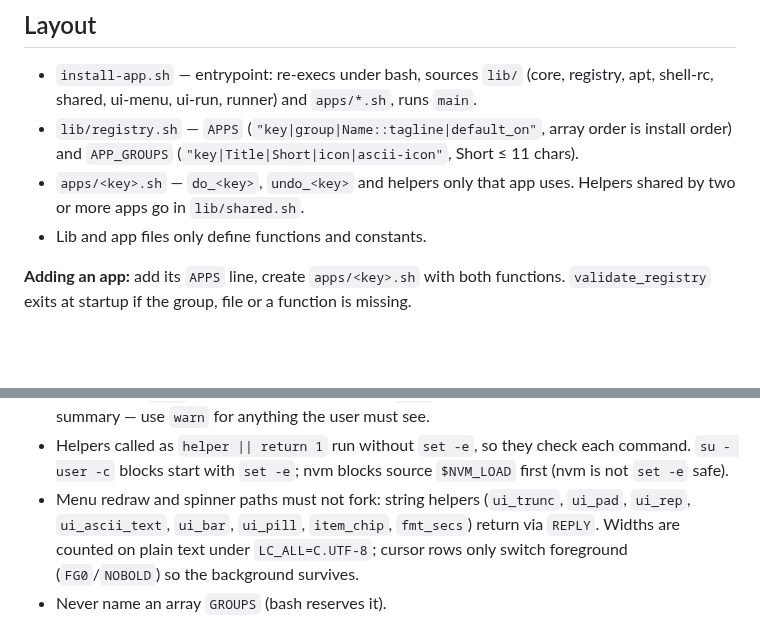
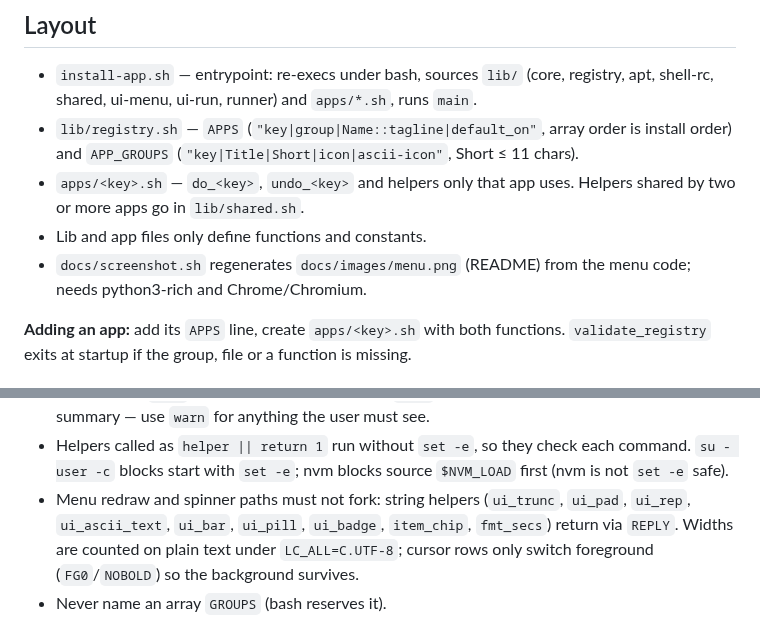
Before and after one commit to hoangld89/ubuntu-install-apps, a Markdown page: CLAUDE.md, 2 parts joined by grey strips. Rendered like a GitHub page; blank space fills up the shorter version.

```diff
--- a/CLAUDE.md
+++ b/CLAUDE.md
@@ -13,6 +13,8 @@ a warning and the run continues.
 - `apps/<key>.sh` — `do_<key>`, `undo_<key>` and helpers only that app uses.
   Helpers shared by two or more apps go in `lib/shared.sh`.
 - Lib and app files only define functions and constants.
+- `docs/screenshot.sh` regenerates `docs/images/menu.png` (README) from the menu
+  code; needs python3-rich and Chrome/Chromium.
 
 **Adding an app:** add its `APPS` line, create `apps/<key>.sh` with both
 functions. `validate_registry` exits at startup if the group, file or a function
@@ -32,7 +34,7 @@ is missing.
   command. `su - user -c` blocks start with `set -e`; nvm blocks source
   `$NVM_LOAD` first (nvm is not `set -e` safe).
 - Menu redraw and spinner paths must not fork: string helpers (`ui_trunc`,
-  `ui_pad`, `ui_rep`, `ui_ascii_text`, `ui_bar`, `ui_pill`, `item_chip`, `fmt_secs`) return via `REPLY`.
+  `ui_pad`, `ui_rep`, `ui_ascii_text`, `ui_bar`, `ui_pill`, `ui_badge`, `item_chip`, `fmt_secs`) return via `REPLY`.
   Widths are counted on plain text under `LC_ALL=C.UTF-8`; cursor rows only
   switch foreground (`FG0`/`NOBOLD`) so the background survives.
 - Never name an array `GROUPS` (bash reserves it).
```
Also changed, not shown: README.md (+1 -18 lines), docs/images/menu.png (added), 7 other files.
